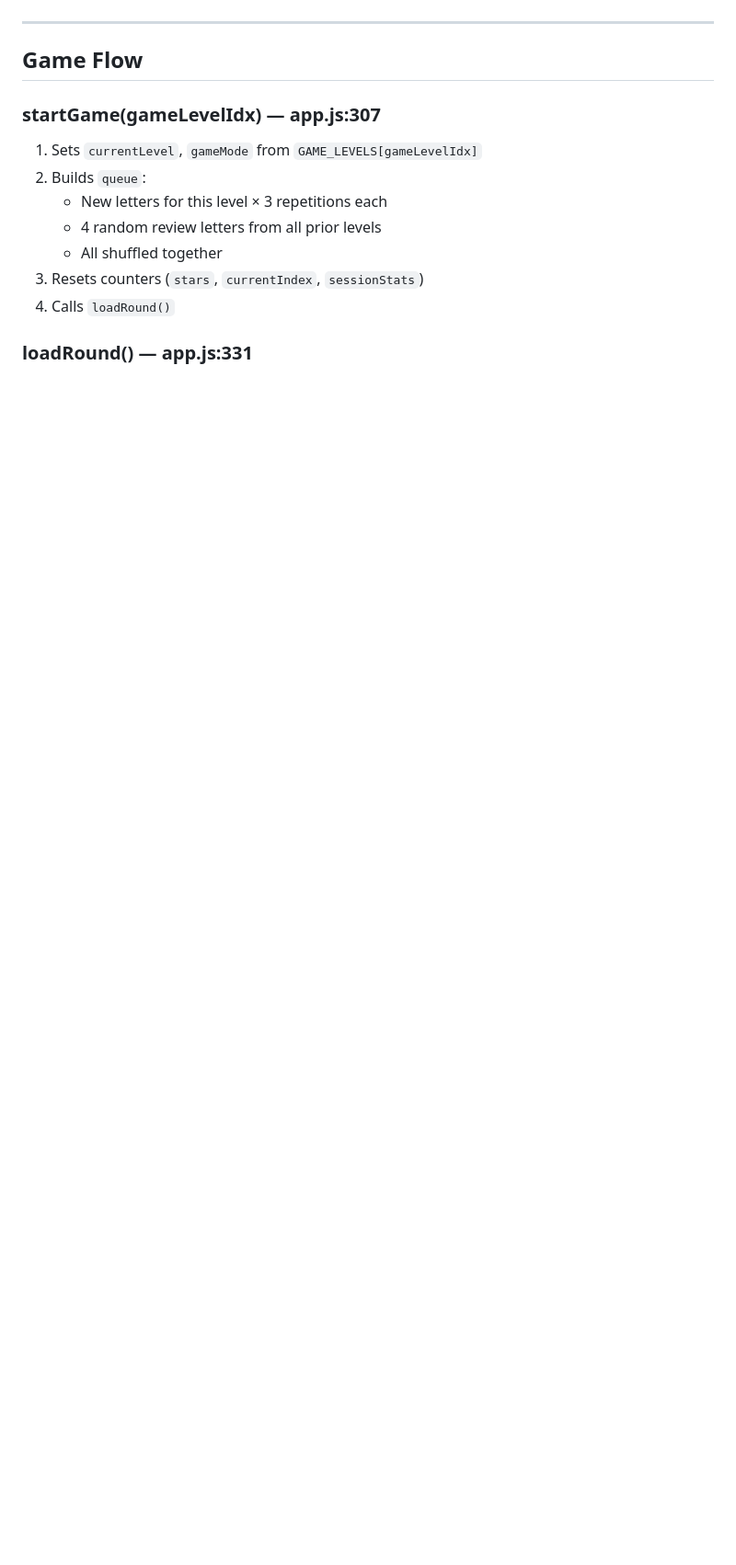
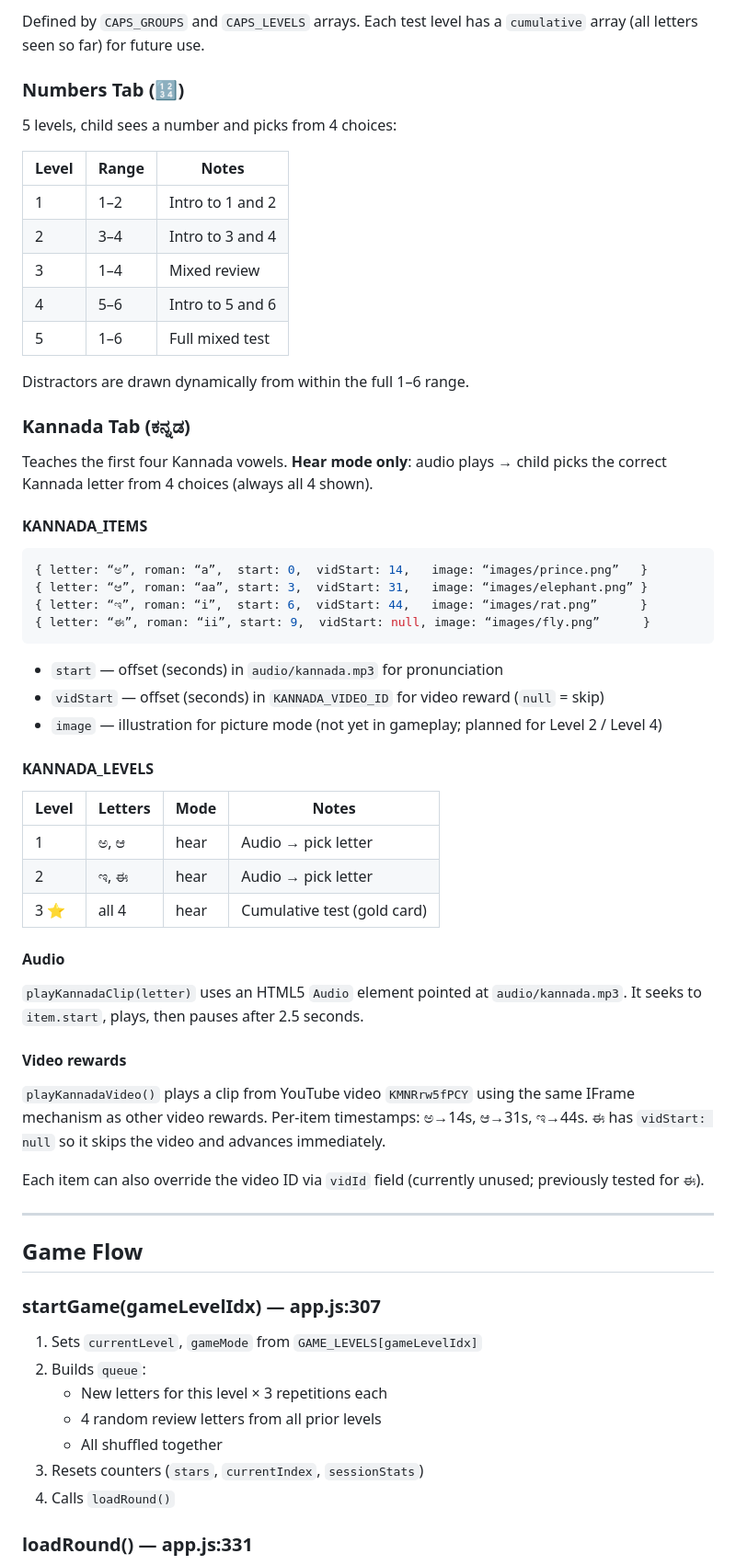
Before and after one commit to amelabrs/letterbrain, a Markdown page: docs/IMPLEMENTATION.md, the part around one of its changes. Shown at 92% size. Rendered like a GitHub page; blank space fills up the shorter version.

Commit message:
Update IMPLEMENTATION.md: tabs, Case, Kannada, Numbers, video system

````diff
--- a/docs/IMPLEMENTATION.md
+++ b/docs/IMPLEMENTATION.md
@@ -115,3 +162,53 @@ In both modes, 4 choices are shown: 1 correct + 3 distractors sampled from `leve
+Defined by `CAPS_GROUPS` and `CAPS_LEVELS` arrays. Each test level has a `cumulative` array (all letters seen so far) for future use.
+
+### Numbers Tab (🔢)
+
+5 levels, child sees a number and picks from 4 choices:
+
+| Level | Range | Notes |
+|-------|-------|-------|
+| 1 | 1–2 | Intro to 1 and 2 |
+| 2 | 3–4 | Intro to 3 and 4 |
+| 3 | 1–4 | Mixed review |
+| 4 | 5–6 | Intro to 5 and 6 |
+| 5 | 1–6 | Full mixed test |
+
+Distractors are drawn dynamically from within the full 1–6 range.
+
+### Kannada Tab (ಕನ್ನಡ)
+
+Teaches the first four Kannada vowels. **Hear mode only**: audio plays → child picks the correct Kannada letter from 4 choices (always all 4 shown).
+
+#### KANNADA_ITEMS
+
+```js
+{ letter: “ಅ”, roman: “a”,  start: 0,  vidStart: 14,   image: “images/prince.png”   }
+{ letter: “ಆ”, roman: “aa”, start: 3,  vidStart: 31,   image: “images/elephant.png” }
+{ letter: “ಇ”, roman: “i”,  start: 6,  vidStart: 44,   image: “images/rat.png”      }
+{ letter: “ಈ”, roman: “ii”, start: 9,  vidStart: null, image: “images/fly.png”      }
+```
+
+- `start` — offset (seconds) in `audio/kannada.mp3` for pronunciation
+- `vidStart` — offset (seconds) in `KANNADA_VIDEO_ID` for video reward (`null` = skip)
+- `image` — illustration for picture mode (not yet in gameplay; planned for Level 2 / Level 4)
+
+#### KANNADA_LEVELS
+
+| Level | Letters | Mode | Notes |
+|-------|---------|------|-------|
+| 1 | ಅ, ಆ | hear | Audio → pick letter |
+| 2 | ಇ, ಈ | hear | Audio → pick letter |
+| 3 ⭐ | all 4 | hear | Cumulative test (gold card) |
+
+#### Audio
+
+`playKannadaClip(letter)` uses an HTML5 `Audio` element pointed at `audio/kannada.mp3`. It seeks to `item.start`, plays, then pauses after 2.5 seconds.
+
+#### Video rewards
+
+`playKannadaVideo()` plays a clip from YouTube video `KMNRrw5fPCY` using the same IFrame mechanism as other video rewards. Per-item timestamps: ಅ→14s, ಆ→31s, ಇ→44s. ಈ has `vidStart: null` so it skips the video and advances immediately.
+
+Each item can also override the video ID via `vidId` field (currently unused; previously tested for ಈ).
 
 ---
 
````
Also changed, not shown: other parts of docs/IMPLEMENTATION.md (+77 -21 lines).
